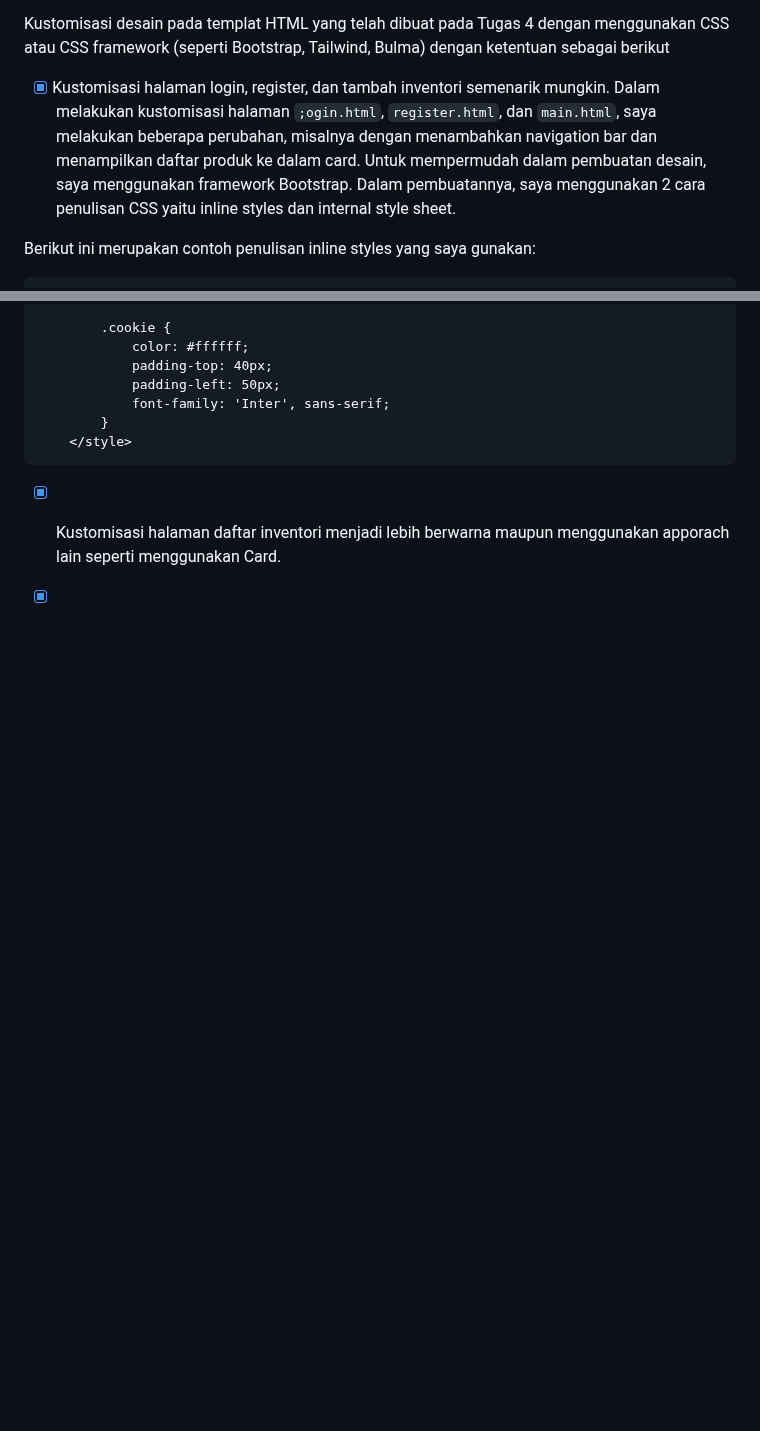
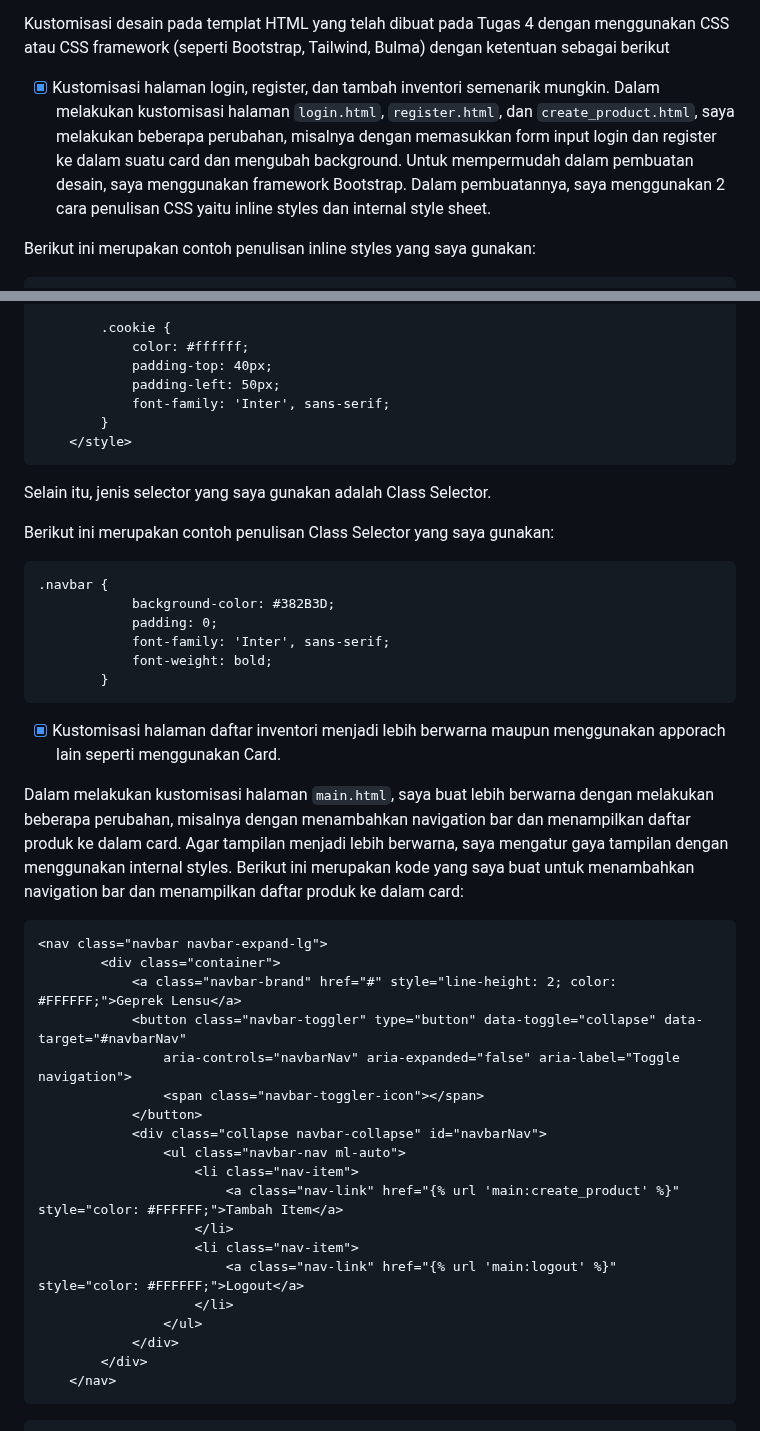
Before and after one commit to elenazahrak/geprek-lensu, a Markdown page: README.md, 2 parts joined by grey strips. Drawn GitHub-style; folded sections open; blank space fills up the shorter version.

Commit message:
Update README.md Tugas 4 (4)

````diff
--- a/README.md
+++ b/README.md
@@ -300,7 +300,7 @@ Kita dapat menggunakan tailwind jika kita memerlukan tingkat kontrol yang tinggi
 Kustomisasi desain pada templat HTML yang telah dibuat pada Tugas 4 dengan menggunakan CSS atau CSS framework (seperti Bootstrap, Tailwind, Bulma) dengan ketentuan sebagai berikut
 
 - [x] Kustomisasi halaman login, register, dan tambah inventori semenarik mungkin.
-Dalam melakukan kustomisasi halaman `;ogin.html`, `register.html`, dan `main.html`, saya melakukan beberapa perubahan, misalnya dengan menambahkan navigation bar dan menampilkan daftar produk ke dalam card. Untuk mempermudah dalam pembuatan desain, saya menggunakan framework Bootstrap. Dalam pembuatannya, saya menggunakan 2 cara penulisan CSS yaitu inline styles dan internal style sheet.
+Dalam melakukan kustomisasi halaman `login.html`, `register.html`, dan `create_product.html`, saya melakukan beberapa perubahan, misalnya dengan memasukkan form input login dan register ke dalam suatu card dan mengubah background. Untuk mempermudah dalam pembuatan desain, saya menggunakan framework Bootstrap. Dalam pembuatannya, saya menggunakan 2 cara penulisan CSS yaitu inline styles dan internal style sheet.
 
 Berikut ini merupakan contoh penulisan inline styles yang saya gunakan:
 
@@ -358,5 +358,42 @@ Berikut ini merupakan contoh penulisan internal style sheet yang saya gunakan:
     </style>
 ```
 
+Selain itu, jenis selector yang saya gunakan adalah Class Selector.
+
+Berikut ini merupakan contoh penulisan Class Selector yang saya gunakan:
+
+```
+.navbar {
+            background-color: #382B3D;
+            padding: 0;
+            font-family: 'Inter', sans-serif;
+            font-weight: bold;
+        }
+```
 
 - [x] Kustomisasi halaman daftar inventori menjadi lebih berwarna maupun menggunakan apporach lain seperti menggunakan Card.
+
+Dalam melakukan kustomisasi halaman `main.html`, saya buat lebih berwarna dengan melakukan beberapa perubahan, misalnya dengan menambahkan navigation bar dan menampilkan daftar produk ke dalam card. Agar tampilan menjadi lebih berwarna, saya mengatur gaya tampilan dengan menggunakan internal styles. Berikut ini merupakan kode yang saya buat untuk menambahkan navigation bar dan menampilkan daftar produk ke dalam card:
+
+```
+<nav class="navbar navbar-expand-lg">
+        <div class="container">
+            <a class="navbar-brand" href="#" style="line-height: 2; color: #FFFFFF;">Geprek Lensu</a>
+            <button class="navbar-toggler" type="button" data-toggle="collapse" data-target="#navbarNav"
+                aria-controls="navbarNav" aria-expanded="false" aria-label="Toggle navigation">
+                <span class="navbar-toggler-icon"></span>
+            </button>
+            <div class="collapse navbar-collapse" id="navbarNav">
+                <ul class="navbar-nav ml-auto">
+                    <li class="nav-item">
+                        <a class="nav-link" href="{% url 'main:create_product' %}" style="color: #FFFFFF;">Tambah Item</a>
+                    </li>
+                    <li class="nav-item">
+                        <a class="nav-link" href="{% url 'main:logout' %}" style="color: #FFFFFF;">Logout</a>
+                    </li>
+                </ul>
+            </div>
+        </div>
+    </nav>
+```
+
````
Also changed, not shown: other parts of README.md (+20 -0 lines).
